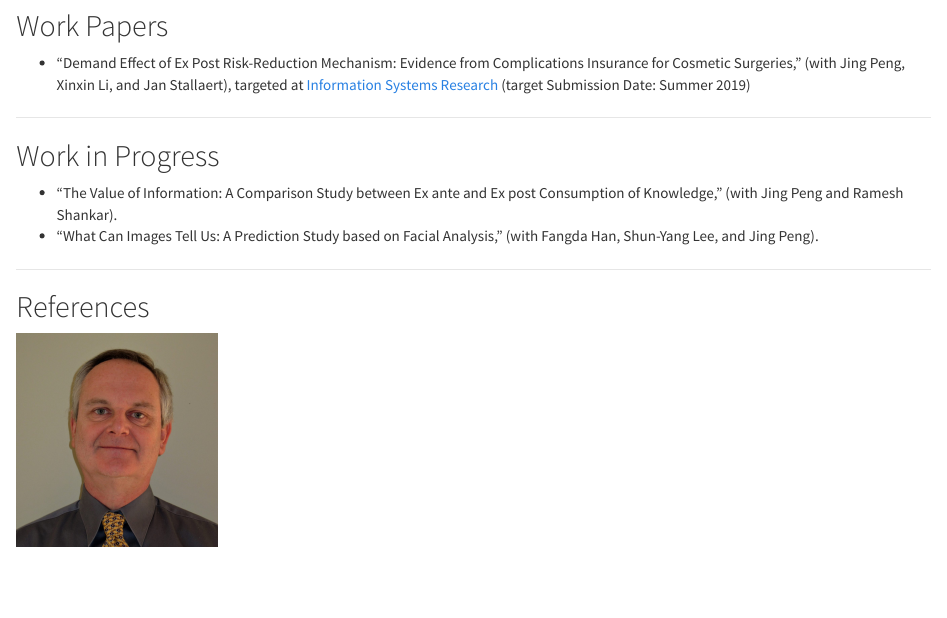
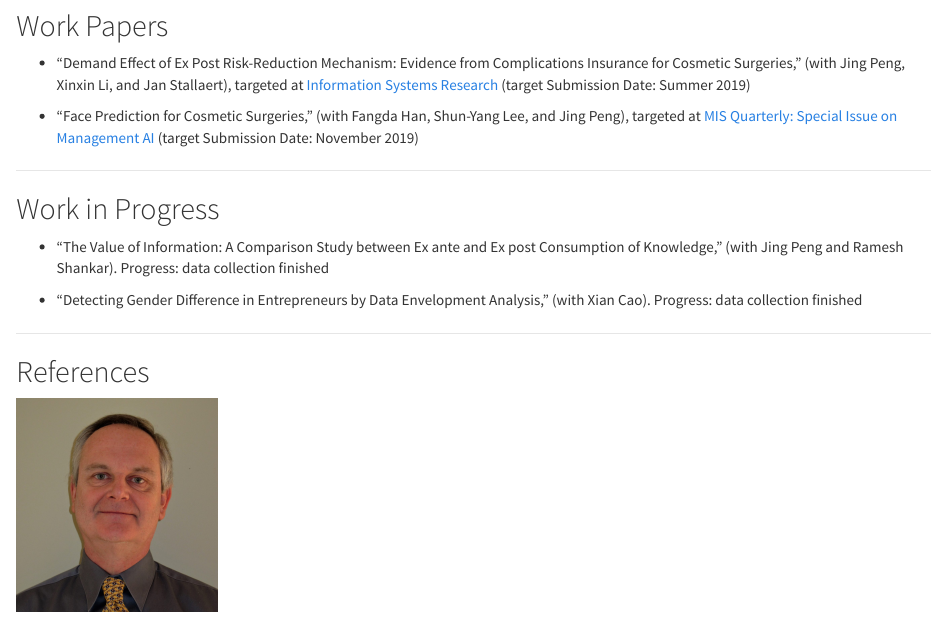
Before and after one commit to HongfeiUconn/personal-website, an R Markdown document (research.Rmd): the page in a window 1100 px wide, from 840 px down. Rendered offline with R 4.5, knitr and Pandoc, with nearby package versions; a font, style sheet, LaTeX package, included part or bibliography that could not be used is replaced or left out.

Commit message:
update research

```diff
--- a/research.Rmd
+++ b/research.Rmd
@@ -37,11 +37,14 @@ My research interest focuses on three aspects. First, I am interested in studyin
 ## Work Papers
 * “Demand Effect of Ex Post Risk-Reduction Mechanism: Evidence from Complications Insurance for Cosmetic Surgeries,” (with Jing Peng, Xinxin Li, and Jan Stallaert), targeted at [Information Systems Research](https://pubsonline.informs.org/journal/isre) (target Submission Date: Summer 2019)
 
+* “Face Prediction for Cosmetic Surgeries,” (with Fangda Han, Shun-Yang Lee, and Jing Peng), targeted at [MIS Quarterly: Special Issue on Management AI](https://www.misq.org/skin/frontend/default/misq/pdf/CurrentCalls/ManagingAI.pdf) (target Submission Date: November 2019)
+
 ***
 
 ## Work in Progress
-* “The Value of Information: A Comparison Study between Ex ante and Ex post Consumption of Knowledge,” (with Jing Peng and Ramesh Shankar).
-* “What Can Images Tell Us: A Prediction Study based on Facial Analysis,” (with Fangda Han, Shun-Yang Lee, and Jing Peng).
+* “The Value of Information: A Comparison Study between Ex ante and Ex post Consumption of Knowledge,” (with Jing Peng and Ramesh Shankar). Progress: data collection finished
+
+* “Detecting Gender Difference in Entrepreneurs by Data Envelopment Analysis,” (with Xian Cao). Progress: data collection finished
 
 
 ***
```
